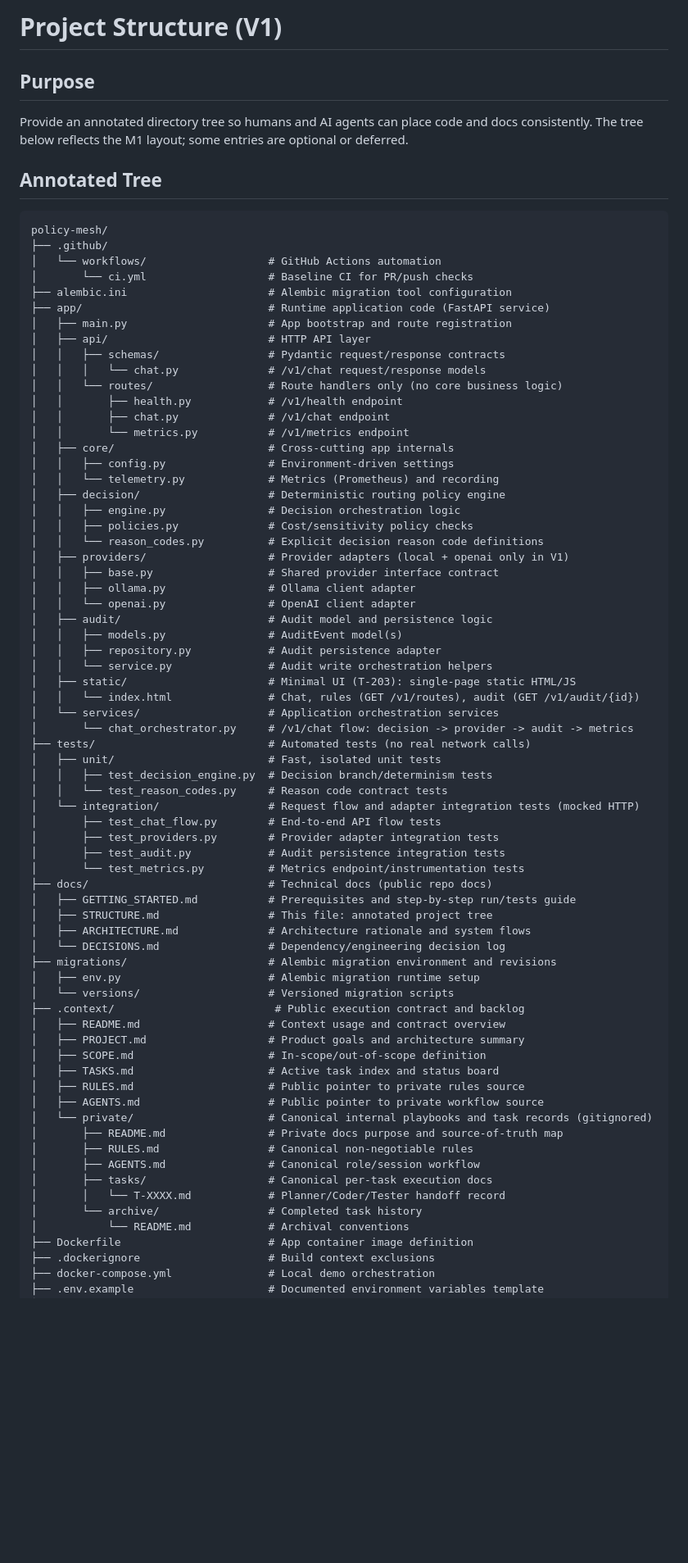
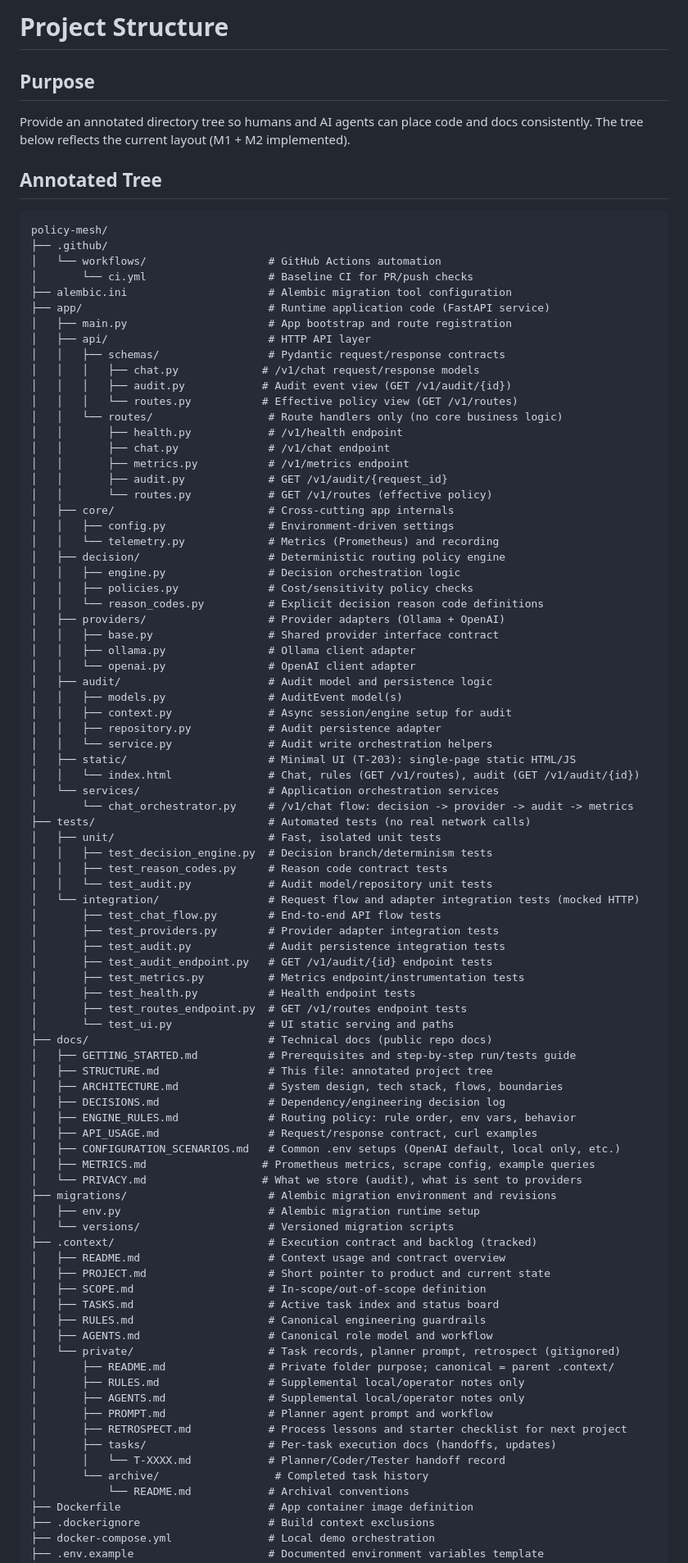
Before and after one commit to LiorAbitbol/policy-mesh, a Markdown page: docs/STRUCTURE.md, the part around one of its changes. Shown at 82% size. GitHub-like rendering; blank space fills up the shorter version.

Commit message:
docs: add tech stack to ARCHITECTURE, update STRUCTURE to match codebase
Made-with: Cursor

```diff
--- a/docs/STRUCTURE.md
+++ b/docs/STRUCTURE.md
@@ -1,8 +1,8 @@
-# Project Structure (V1)
+# Project Structure
 
 ## Purpose
 Provide an annotated directory tree so humans and AI agents can place code and docs consistently.
-The tree below reflects the M1 layout; some entries are optional or deferred.
+The tree below reflects the current layout (M1 + M2 implemented).
 
 ## Annotated Tree
 
@@ -16,11 +16,15 @@ policy-mesh/
 │   ├── main.py                      # App bootstrap and route registration
 │   ├── api/                         # HTTP API layer
 │   │   ├── schemas/                 # Pydantic request/response contracts
-│   │   │   └── chat.py              # /v1/chat request/response models
+│   │   │   ├── chat.py             # /v1/chat request/response models
+│   │   │   ├── audit.py            # Audit event view (GET /v1/audit/{id})
+│   │   │   └── routes.py           # Effective policy view (GET /v1/routes)
 │   │   └── routes/                  # Route handlers only (no core business logic)
 │   │       ├── health.py            # /v1/health endpoint
 │   │       ├── chat.py              # /v1/chat endpoint
-│   │       └── metrics.py           # /v1/metrics endpoint
+│   │       ├── metrics.py           # /v1/metrics endpoint
+│   │       ├── audit.py             # GET /v1/audit/{request_id}
+│   │       └── routes.py            # GET /v1/routes (effective policy)
 │   ├── core/                        # Cross-cutting app internals
 │   │   ├── config.py                # Environment-driven settings
 │   │   └── telemetry.py             # Metrics (Prometheus) and recording
@@ -28,12 +32,13 @@ policy-mesh/
 │   │   ├── engine.py                # Decision orchestration logic
 │   │   ├── policies.py              # Cost/sensitivity policy checks
 │   │   └── reason_codes.py          # Explicit decision reason code definitions
-│   ├── providers/                   # Provider adapters (local + openai only in V1)
+│   ├── providers/                   # Provider adapters (Ollama + OpenAI)
 │   │   ├── base.py                  # Shared provider interface contract
 │   │   ├── ollama.py                # Ollama client adapter
 │   │   └── openai.py                # OpenAI client adapter
 │   ├── audit/                       # Audit model and persistence logic
 │   │   ├── models.py                # AuditEvent model(s)
+│   │   ├── context.py               # Async session/engine setup for audit
 │   │   ├── repository.py            # Audit persistence adapter
 │   │   └── service.py               # Audit write orchestration helpers
 │   ├── static/                      # Minimal UI (T-203): single-page static HTML/JS
@@ -43,34 +48,46 @@ policy-mesh/
 ├── tests/                           # Automated tests (no real network calls)
 │   ├── unit/                        # Fast, isolated unit tests
 │   │   ├── test_decision_engine.py  # Decision branch/determinism tests
-│   │   └── test_reason_codes.py     # Reason code contract tests
+│   │   ├── test_reason_codes.py     # Reason code contract tests
+│   │   └── test_audit.py            # Audit model/repository unit tests
 │   └── integration/                 # Request flow and adapter integration tests (mocked HTTP)
 │       ├── test_chat_flow.py        # End-to-end API flow tests
 │       ├── test_providers.py        # Provider adapter integration tests
 │       ├── test_audit.py            # Audit persistence integration tests
-│       └── test_metrics.py          # Metrics endpoint/instrumentation tests
+│       ├── test_audit_endpoint.py   # GET /v1/audit/{id} endpoint tests
+│       ├── test_metrics.py          # Metrics endpoint/instrumentation tests
+│       ├── test_health.py           # Health endpoint tests
+│       ├── test_routes_endpoint.py  # GET /v1/routes endpoint tests
+│       └── test_ui.py               # UI static serving and paths
 ├── docs/                            # Technical docs (public repo docs)
 │   ├── GETTING_STARTED.md           # Prerequisites and step-by-step run/tests guide
 │   ├── STRUCTURE.md                 # This file: annotated project tree
-│   ├── ARCHITECTURE.md              # Architecture rationale and system flows
-│   └── DECISIONS.md                 # Dependency/engineering decision log
+│   ├── ARCHITECTURE.md              # System design, tech stack, flows, boundaries
+│   ├── DECISIONS.md                 # Dependency/engineering decision log
+│   ├── ENGINE_RULES.md              # Routing policy: rule order, env vars, behavior
+│   ├── API_USAGE.md                 # Request/response contract, curl examples
+│   ├── CONFIGURATION_SCENARIOS.md   # Common .env setups (OpenAI default, local only, etc.)
+│   ├── METRICS.md                  # Prometheus metrics, scrape config, example queries
+│   └── PRIVACY.md                  # What we store (audit), what is sent to providers
 ├── migrations/                      # Alembic migration environment and revisions
 │   ├── env.py                       # Alembic migration runtime setup
 │   └── versions/                    # Versioned migration scripts
-├── .context/                         # Public execution contract and backlog
+├── .context/                        # Execution contract and backlog (tracked)
 │   ├── README.md                    # Context usage and contract overview
-│   ├── PROJECT.md                   # Product goals and architecture summary
+│   ├── PROJECT.md                   # Short pointer to product and current state
 │   ├── SCOPE.md                     # In-scope/out-of-scope definition
 │   ├── TASKS.md                     # Active task index and status board
-│   ├── RULES.md                     # Public pointer to private rules source
-│   ├── AGENTS.md                    # Public pointer to private workflow source
-│   └── private/                     # Canonical internal playbooks and task records (gitignored)
-│       ├── README.md                # Private docs purpose and source-of-truth map
-│       ├── RULES.md                 # Canonical non-negotiable rules
-│       ├── AGENTS.md                # Canonical role/session workflow
-│       ├── tasks/                   # Canonical per-task execution docs
+│   ├── RULES.md                     # Canonical engineering guardrails
+│   ├── AGENTS.md                    # Canonical role model and workflow
+│   └── private/                     # Task records, planner prompt, retrospect (gitignored)
+│       ├── README.md                # Private folder purpose; canonical = parent .context/
+│       ├── RULES.md                 # Supplemental local/operator notes only
+│       ├── AGENTS.md                # Supplemental local/operator notes only
+│       ├── PROMPT.md                # Planner agent prompt and workflow
+│       ├── RETROSPECT.md            # Process lessons and starter checklist for next project
+│       ├── tasks/                   # Per-task execution docs (handoffs, updates)
 │       │   └── T-XXXX.md            # Planner/Coder/Tester handoff record
-│       └── archive/                 # Completed task history
+│       └── archive/                  # Completed task history
 │           └── README.md            # Archival conventions
 ├── Dockerfile                       # App container image definition
 ├── .dockerignore                    # Build context exclusions
```
Also changed, not shown: other parts of docs/STRUCTURE.md (+2 -2 lines), docs/ARCHITECTURE.md (+30 -16 lines).
